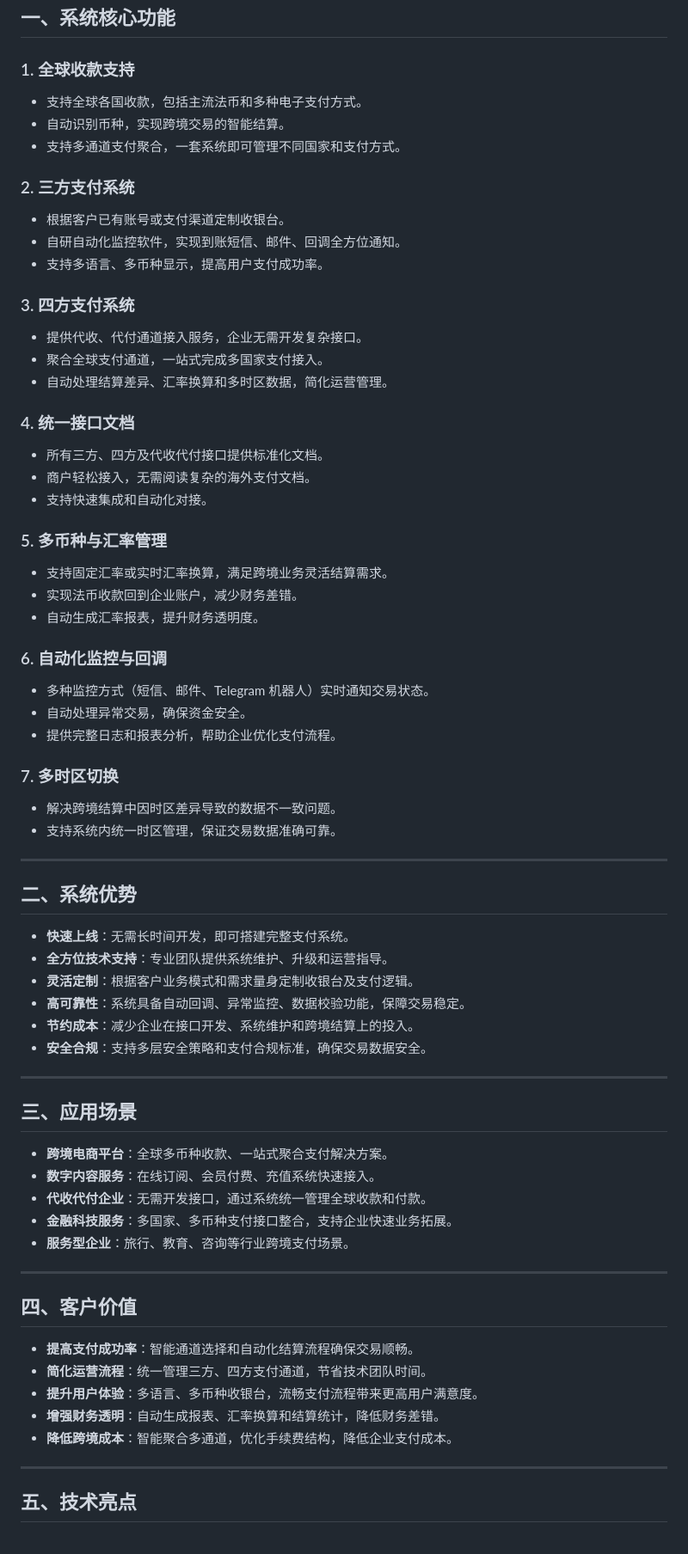
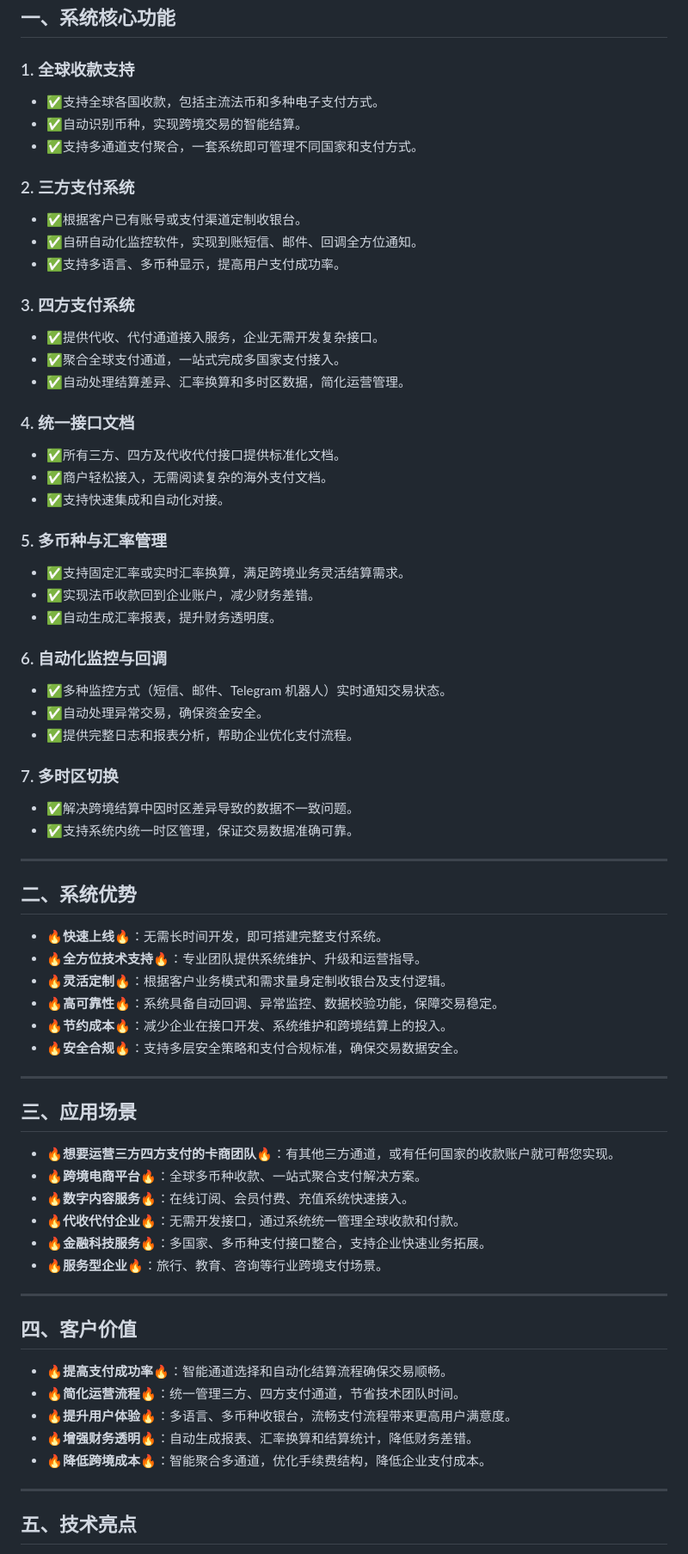
Before and after one commit to zhifuxitong/zhifuxitong, a Markdown page: README.md, the part around one of its changes. Shown at 86% size. GitHub-like rendering.

```diff
--- a/README.md
+++ b/README.md
@@ -9,69 +9,70 @@
 ## 一、系统核心功能
 
 ### 1. 全球收款支持
-- 支持全球各国收款，包括主流法币和多种电子支付方式。
-- 自动识别币种，实现跨境交易的智能结算。
-- 支持多通道支付聚合，一套系统即可管理不同国家和支付方式。
+- ✅支持全球各国收款，包括主流法币和多种电子支付方式。
+- ✅自动识别币种，实现跨境交易的智能结算。
+- ✅支持多通道支付聚合，一套系统即可管理不同国家和支付方式。
 
 ### 2. 三方支付系统
-- 根据客户已有账号或支付渠道定制收银台。
-- 自研自动化监控软件，实现到账短信、邮件、回调全方位通知。
-- 支持多语言、多币种显示，提高用户支付成功率。
+- ✅根据客户已有账号或支付渠道定制收银台。
+- ✅自研自动化监控软件，实现到账短信、邮件、回调全方位通知。
+- ✅支持多语言、多币种显示，提高用户支付成功率。
 
 ### 3. 四方支付系统
-- 提供代收、代付通道接入服务，企业无需开发复杂接口。
-- 聚合全球支付通道，一站式完成多国家支付接入。
-- 自动处理结算差异、汇率换算和多时区数据，简化运营管理。
+- ✅提供代收、代付通道接入服务，企业无需开发复杂接口。
+- ✅聚合全球支付通道，一站式完成多国家支付接入。
+- ✅自动处理结算差异、汇率换算和多时区数据，简化运营管理。
 
 ### 4. 统一接口文档
-- 所有三方、四方及代收代付接口提供标准化文档。
-- 商户轻松接入，无需阅读复杂的海外支付文档。
-- 支持快速集成和自动化对接。
+- ✅所有三方、四方及代收代付接口提供标准化文档。
+- ✅商户轻松接入，无需阅读复杂的海外支付文档。
+- ✅支持快速集成和自动化对接。
 
 ### 5. 多币种与汇率管理
-- 支持固定汇率或实时汇率换算，满足跨境业务灵活结算需求。
-- 实现法币收款回到企业账户，减少财务差错。
-- 自动生成汇率报表，提升财务透明度。
+- ✅支持固定汇率或实时汇率换算，满足跨境业务灵活结算需求。
+- ✅实现法币收款回到企业账户，减少财务差错。
+- ✅自动生成汇率报表，提升财务透明度。
 
 ### 6. 自动化监控与回调
-- 多种监控方式（短信、邮件、Telegram 机器人）实时通知交易状态。
-- 自动处理异常交易，确保资金安全。
-- 提供完整日志和报表分析，帮助企业优化支付流程。
+- ✅多种监控方式（短信、邮件、Telegram 机器人）实时通知交易状态。
+- ✅自动处理异常交易，确保资金安全。
+- ✅提供完整日志和报表分析，帮助企业优化支付流程。
 
 ### 7. 多时区切换
-- 解决跨境结算中因时区差异导致的数据不一致问题。
-- 支持系统内统一时区管理，保证交易数据准确可靠。
+- ✅解决跨境结算中因时区差异导致的数据不一致问题。
+- ✅支持系统内统一时区管理，保证交易数据准确可靠。
 
 ---
 
 ## 二、系统优势
 
-- **快速上线**：无需长时间开发，即可搭建完整支付系统。
-- **全方位技术支持**：专业团队提供系统维护、升级和运营指导。
-- **灵活定制**：根据客户业务模式和需求量身定制收银台及支付逻辑。
-- **高可靠性**：系统具备自动回调、异常监控、数据校验功能，保障交易稳定。
-- **节约成本**：减少企业在接口开发、系统维护和跨境结算上的投入。
-- **安全合规**：支持多层安全策略和支付合规标准，确保交易数据安全。
+- **🔥快速上线🔥**：无需长时间开发，即可搭建完整支付系统。
+- **🔥全方位技术支持🔥**：专业团队提供系统维护、升级和运营指导。
+- **🔥灵活定制🔥**：根据客户业务模式和需求量身定制收银台及支付逻辑。
+- **🔥高可靠性🔥**：系统具备自动回调、异常监控、数据校验功能，保障交易稳定。
+- **🔥节约成本🔥**：减少企业在接口开发、系统维护和跨境结算上的投入。
+- **🔥安全合规🔥**：支持多层安全策略和支付合规标准，确保交易数据安全。
 
 ---
 
 ## 三、应用场景
 
-- **跨境电商平台**：全球多币种收款、一站式聚合支付解决方案。
-- **数字内容服务**：在线订阅、会员付费、充值系统快速接入。
-- **代收代付企业**：无需开发接口，通过系统统一管理全球收款和付款。
-- **金融科技服务**：多国家、多币种支付接口整合，支持企业快速业务拓展。
-- **服务型企业**：旅行、教育、咨询等行业跨境支付场景。
+- **🔥想要运营三方四方支付的卡商团队🔥**：有其他三方通道，或有任何国家的收款账户就可帮您实现。
+- **🔥跨境电商平台🔥**：全球多币种收款、一站式聚合支付解决方案。
+- **🔥数字内容服务🔥**：在线订阅、会员付费、充值系统快速接入。
+- **🔥代收代付企业🔥**：无需开发接口，通过系统统一管理全球收款和付款。
+- **🔥金融科技服务🔥**：多国家、多币种支付接口整合，支持企业快速业务拓展。
+- **🔥服务型企业🔥**：旅行、教育、咨询等行业跨境支付场景。
 
 ---
 
 ## 四、客户价值
 
-- **提高支付成功率**：智能通道选择和自动化结算流程确保交易顺畅。
-- **简化运营流程**：统一管理三方、四方支付通道，节省技术团队时间。
-- **提升用户体验**：多语言、多币种收银台，流畅支付流程带来更高用户满意度。
-- **增强财务透明**：自动生成报表、汇率换算和结算统计，降低财务差错。
-- **降低跨境成本**：智能聚合多通道，优化手续费结构，降低企业支付成本。
+- **🔥提高支付成功率🔥**：智能通道选择和自动化结算流程确保交易顺畅。
+- **🔥简化运营流程🔥**：统一管理三方、四方支付通道，节省技术团队时间。
+- **🔥提升用户体验🔥**：多语言、多币种收银台，流畅支付流程带来更高用户满意度。
+- **🔥增强财务透明🔥**：自动生成报表、汇率换算和结算统计，降低财务差错。
+- **🔥降低跨境成本🔥**：智能聚合多通道，优化手续费结构，降低企业支付成本。
 
 ---
 
```
Also changed, not shown: other parts of README.md (+12 -12 lines).
